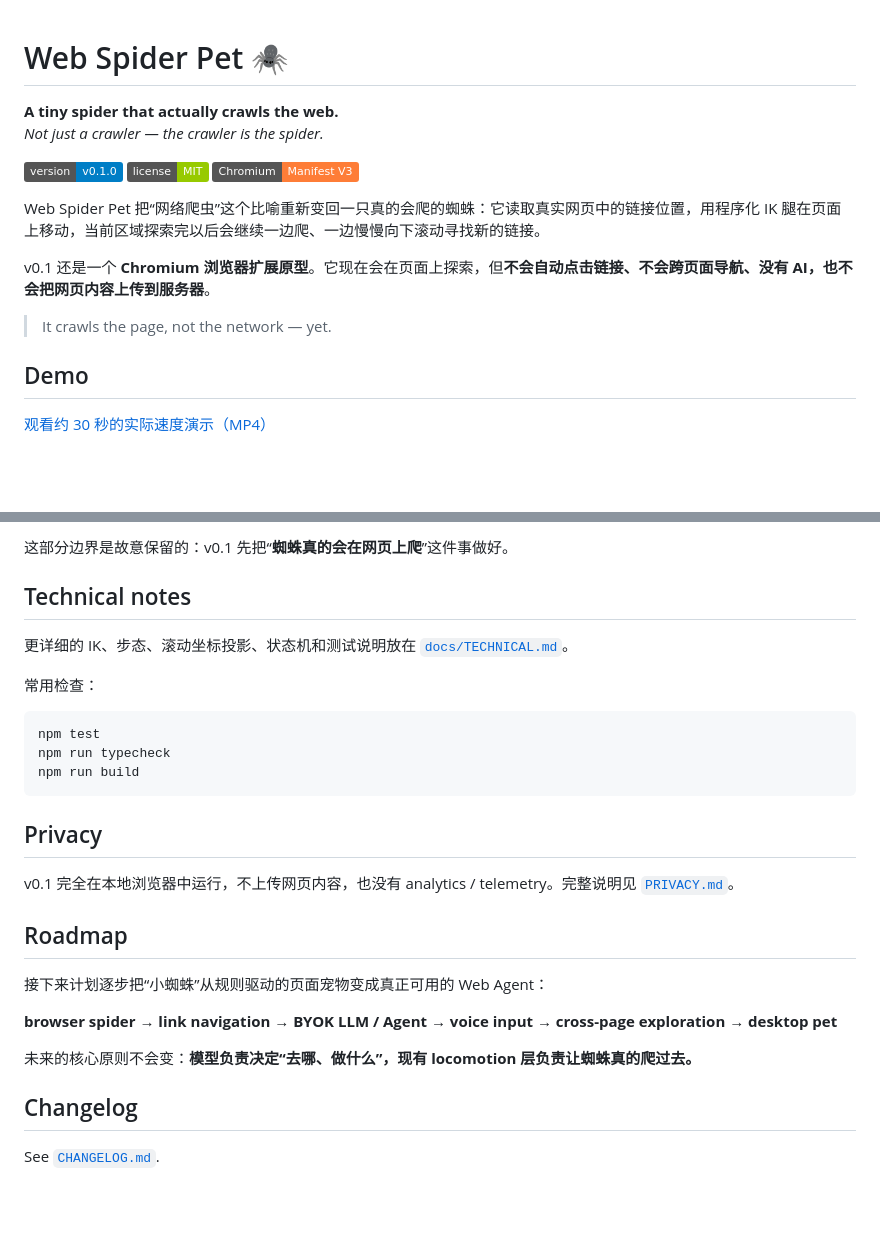
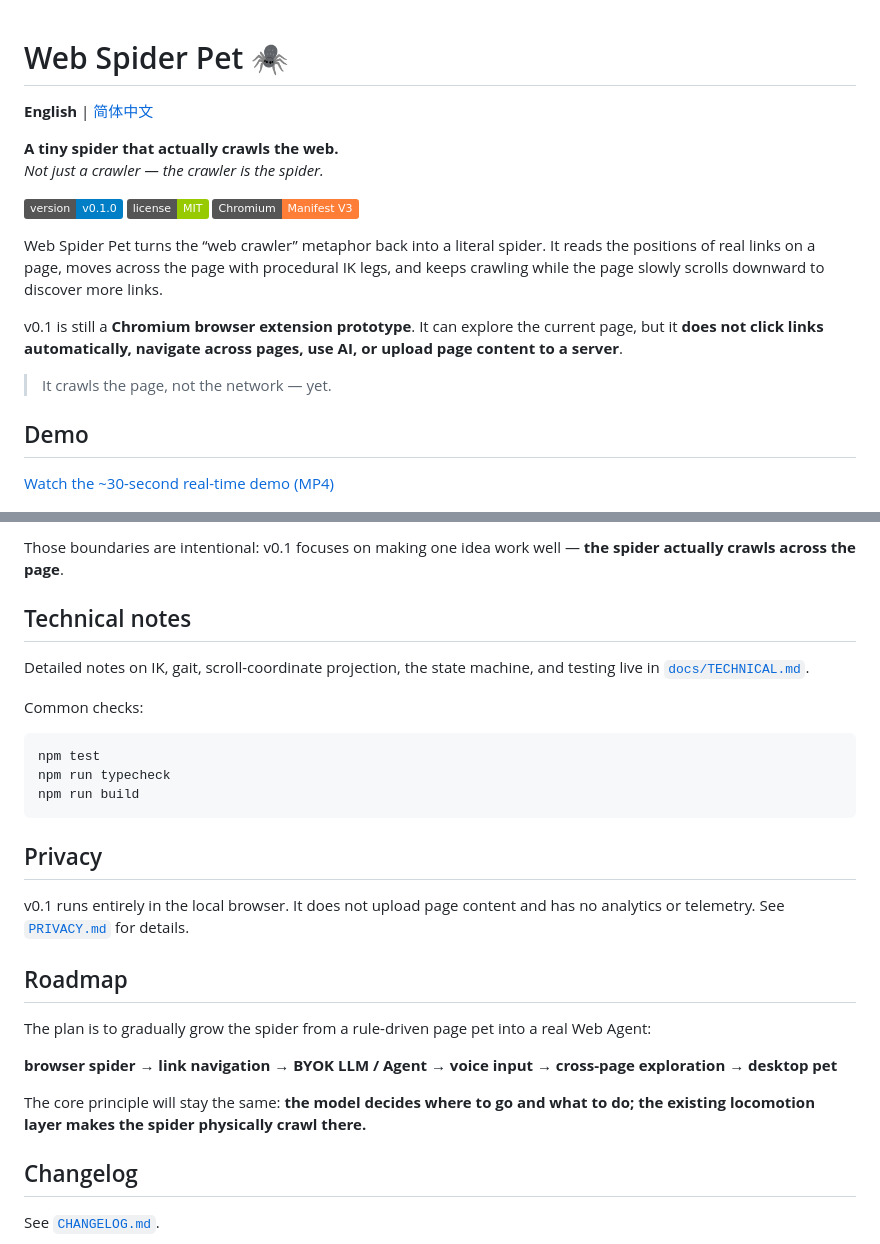
Before and after one commit to yuddy666/web-spider-pet, a Markdown page: README.md, 2 parts joined by grey strips. Drawn GitHub-style; badges without logos; blank space fills up the shorter version.

Commit message:
Make English README the default and link Chinese translation

````diff
--- a/README.md
+++ b/README.md
@@ -1,4 +1,6 @@
 # Web Spider Pet 🕷️
+
+**English** | [简体中文](README.zh-CN.md)
 
 **A tiny spider that actually crawls the web.**
 *Not just a crawler — the crawler is the spider.*
@@ -7,15 +9,15 @@
 ![license](https://img.shields.io/badge/license-MIT-green)
 ![Chromium](https://img.shields.io/badge/Chromium-Manifest%20V3-orange)
 
-Web Spider Pet 把“网络爬虫”这个比喻重新变回一只真的会爬的蜘蛛：它读取真实网页中的链接位置，用程序化 IK 腿在页面上移动，当前区域探索完以后会继续一边爬、一边慢慢向下滚动寻找新的链接。
+Web Spider Pet turns the “web crawler” metaphor back into a literal spider. It reads the positions of real links on a page, moves across the page with procedural IK legs, and keeps crawling while the page slowly scrolls downward to discover more links.
 
-v0.1 还是一个 **Chromium 浏览器扩展原型**。它现在会在页面上探索，但**不会自动点击链接、不会跨页面导航、没有 AI，也不会把网页内容上传到服务器**。
+v0.1 is still a **Chromium browser extension prototype**. It can explore the current page, but it **does not click links automatically, navigate across pages, use AI, or upload page content to a server**.
 
 > It crawls the page, not the network — yet.
 
 ## Demo
 
-[观看约 30 秒的实际速度演示（MP4）](docs/demo/scroll-crawling.mp4)
+[Watch the ~30-second real-time demo (MP4)](docs/demo/scroll-crawling.mp4)
 
 [![Web Spider Pet scrolling demo](docs/demo/scroll-crawling.png)](docs/demo/scroll-crawling.mp4)
 
@@ -96,11 +96,11 @@ v0.1 会扫描当前主文档中可见、可达的 HTTP / HTTPS 链接，选择
 
-这部分边界是故意保留的：v0.1 先把“**蜘蛛真的会在网页上爬**”这件事做好。
+Those boundaries are intentional: v0.1 focuses on making one idea work well — **the spider actually crawls across the page**.
 
 ## Technical notes
 
-更详细的 IK、步态、滚动坐标投影、状态机和测试说明放在 [`docs/TECHNICAL.md`](docs/TECHNICAL.md)。
+Detailed notes on IK, gait, scroll-coordinate projection, the state machine, and testing live in [`docs/TECHNICAL.md`](docs/TECHNICAL.md).
 
-常用检查：
+Common checks:
 
 ```sh
 npm test
@@ -110,15 +110,15 @@ npm run build
 
 ## Privacy
 
-v0.1 完全在本地浏览器中运行，不上传网页内容，也没有 analytics / telemetry。完整说明见 [`PRIVACY.md`](PRIVACY.md)。
+v0.1 runs entirely in the local browser. It does not upload page content and has no analytics or telemetry. See [`PRIVACY.md`](PRIVACY.md) for details.
 
 ## Roadmap
 
-接下来计划逐步把“小蜘蛛”从规则驱动的页面宠物变成真正可用的 Web Agent：
+The plan is to gradually grow the spider from a rule-driven page pet into a real Web Agent:
 
 **browser spider → link navigation → BYOK LLM / Agent → voice input → cross-page exploration → desktop pet**
 
-未来的核心原则不会变：**模型负责决定“去哪、做什么”，现有 locomotion 层负责让蜘蛛真的爬过去。**
+The core principle will stay the same: **the model decides where to go and what to do; the existing locomotion layer makes the spider physically crawl there.**
 
 ## Changelog
 
````
Also changed, not shown: other parts of README.md (+33 -35 lines).
